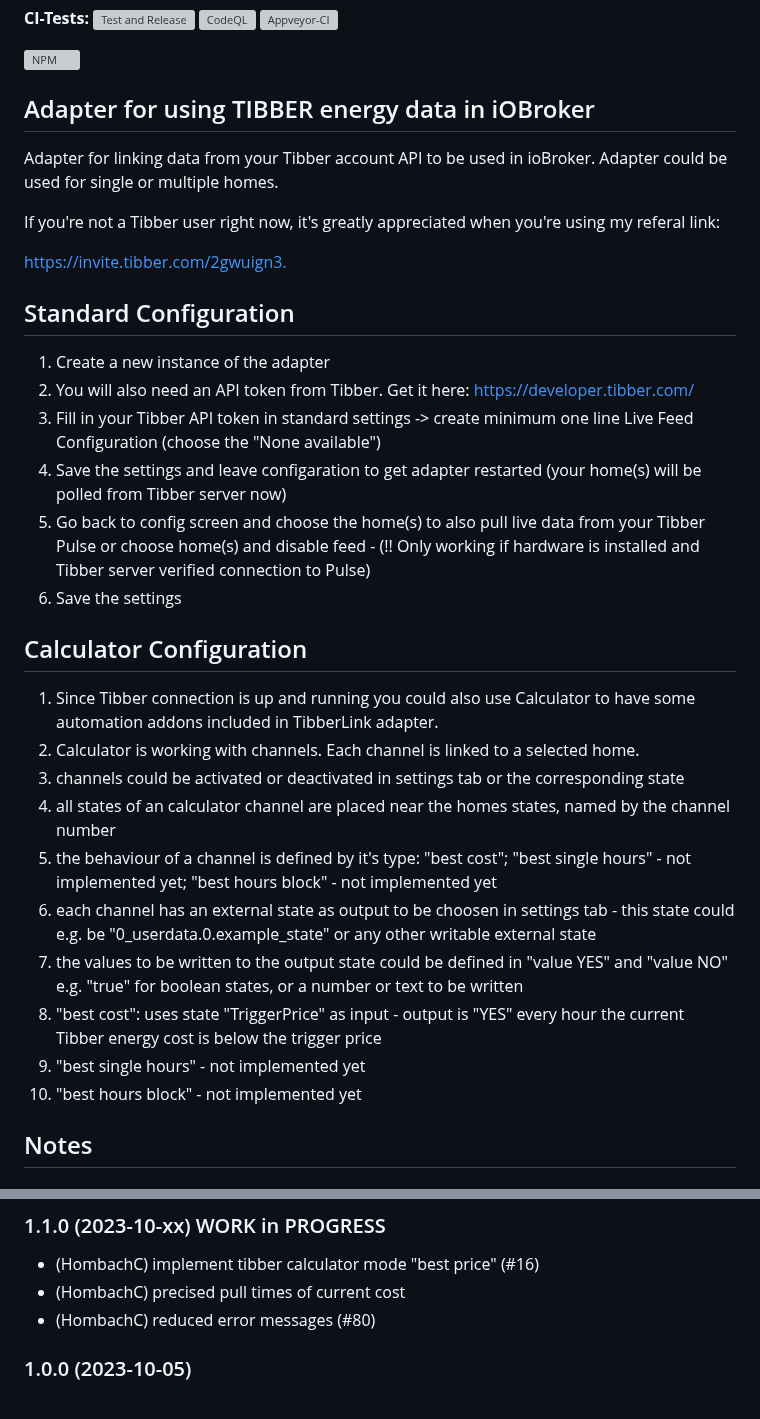
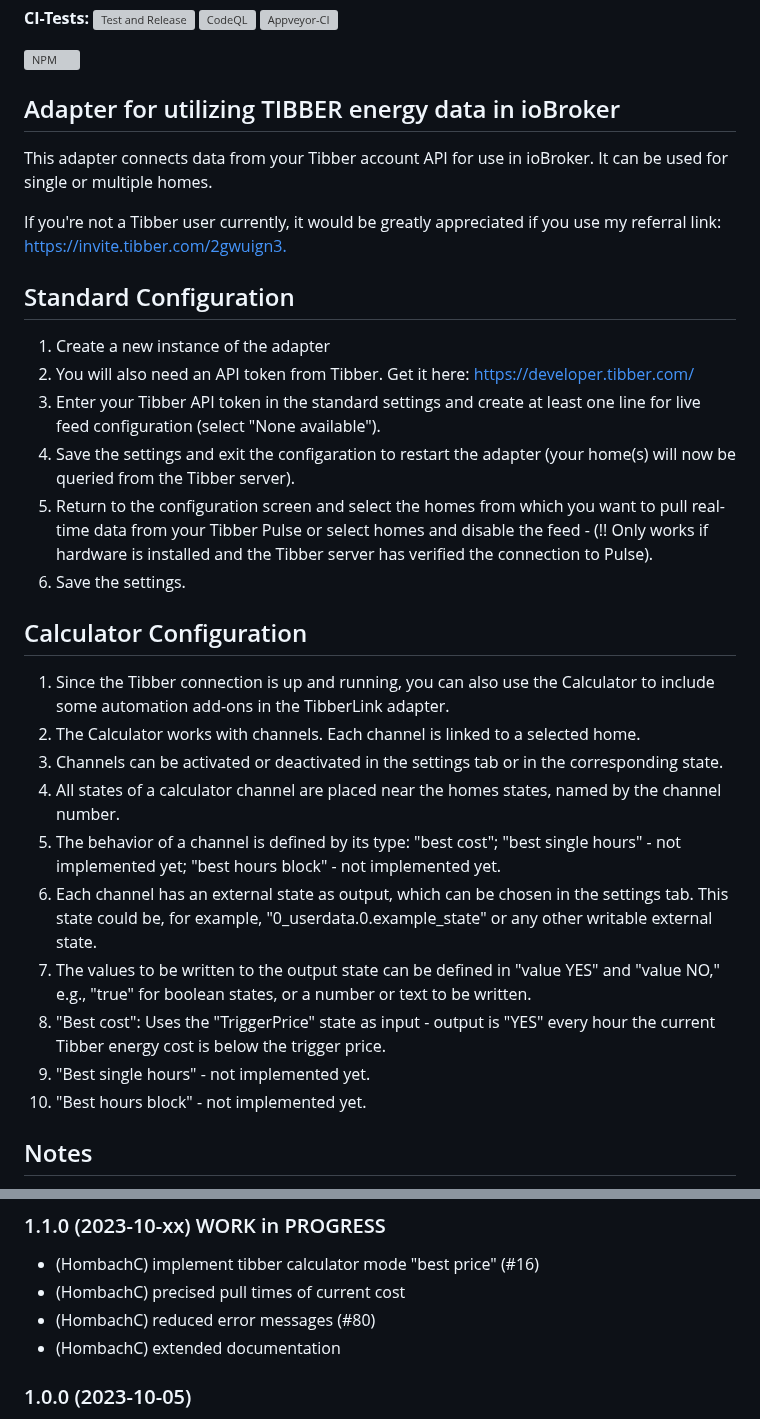
Before and after one commit to hombach/ioBroker.tibberlink, a Markdown page: README.md, 2 parts joined by grey strips. Drawn GitHub-style; grey boxes are pictures that could not be loaded.

```diff
--- a/README.md
+++ b/README.md
@@ -15,35 +15,31 @@
 
 [![NPM](https://nodei.co/npm/iobroker.tibberlink.png?downloads=true)](https://nodei.co/npm/iobroker.tibberlink/)
 
-## Adapter for using TIBBER energy data in iOBroker
+## Adapter for utilizing TIBBER energy data in ioBroker
+This adapter connects data from your Tibber account API for use in ioBroker. It can be used for single or multiple homes.
 
-Adapter for linking data from your Tibber account API to be used in ioBroker. Adapter could be used for single or multiple homes.
-
-If you're not a Tibber user right now, it's greatly appreciated when you're using my referal link:
-
+If you're not a Tibber user currently, it would be greatly appreciated if you use my referral link:
 [https://invite.tibber.com/2gwuign3.](https://invite.tibber.com/2gwuign3.)
 
 ## Standard Configuration
-
 1. Create a new instance of the adapter
 2. You will also need an API token from Tibber. Get it here: [https://developer.tibber.com/](https://developer.tibber.com/)
-3. Fill in your Tibber API token in standard settings -> create minimum one line Live Feed Configuration (choose the "None available")
-4. Save the settings and leave configaration to get adapter restarted (your home(s) will be polled from Tibber server now)
-5. Go back to config screen and choose the home(s) to also pull live data from your Tibber Pulse or choose home(s) and disable feed - (!! Only working if hardware is installed and Tibber server verified connection to Pulse)
-6. Save the settings
+3. Enter your Tibber API token in the standard settings and create at least one line for live feed configuration (select "None available").
+4. Save the settings and exit the configaration to restart the adapter (your home(s) will now be queried from the Tibber server).
+5. Return to the configuration screen and select the homes from which you want to pull real-time data from your Tibber Pulse or select homes and disable the feed - (!! Only works if hardware is installed and the Tibber server has verified the connection to Pulse).
+6. Save the settings.
 
 ## Calculator Configuration
-
-1. Since Tibber connection is up and running you could also use Calculator to have some automation addons included in TibberLink adapter.
-2. Calculator is working with channels. Each channel is linked to a selected home.
-3. channels could be activated or deactivated in settings tab or the corresponding state
-4. all states of an calculator channel are placed near the homes states, named by the channel number
-5. the behaviour of a channel is defined by it's type: "best cost"; "best single hours" - not implemented yet; "best hours block" - not implemented yet
-6. each channel has an external state as output to be choosen in settings tab - this state could e.g. be "0_userdata.0.example_state" or any other writable external state
-7. the values to be written to the output state could be defined in "value YES" and "value NO" e.g. "true" for boolean states, or a number or text to be written
-8. "best cost":  uses state "TriggerPrice" as input - output is "YES" every hour the current Tibber energy cost is below the trigger price
-9. "best single hours" - not implemented yet
-10. "best hours block" - not implemented yet
+1. Since the Tibber connection is up and running, you can also use the Calculator to include some automation add-ons in the TibberLink adapter.
+2. The Calculator works with channels. Each channel is linked to a selected home.
+3. Channels can be activated or deactivated in the settings tab or in the corresponding state.
+4. All states of a calculator channel are placed near the homes states, named by the channel number.
+5. The behavior of a channel is defined by its type: "best cost"; "best single hours" - not implemented yet; "best hours block" - not implemented yet.
+6. Each channel has an external state as output, which can be chosen in the settings tab. This state could be, for example, "0_userdata.0.example_state" or any other writable external state.
+7. The values to be written to the output state can be defined in "value YES" and "value NO," e.g., "true" for boolean states, or a number or text to be written.
+8. "Best cost": Uses the "TriggerPrice" state as input - output is "YES" every hour the current Tibber energy cost is below the trigger price.
+9. "Best single hours" - not implemented yet.
+10. "Best hours block" - not implemented yet.
 
 ## Notes
 
@@ -58,6 +54,7 @@ This adapter uses Sentry libraries to automatically report exceptions and code e
 -   (HombachC) implement tibber calculator mode "best price" (#16)
 -   (HombachC) precised pull times of current cost
 -   (HombachC) reduced error messages (#80)
+-   (HombachC) extended documentation
 
 ### 1.0.0 (2023-10-05)
 
```
